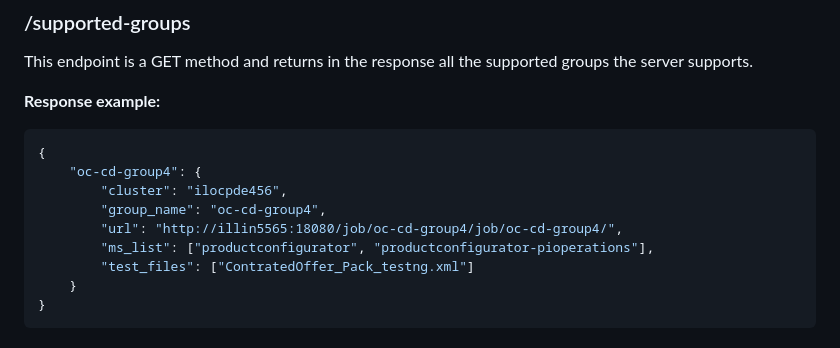
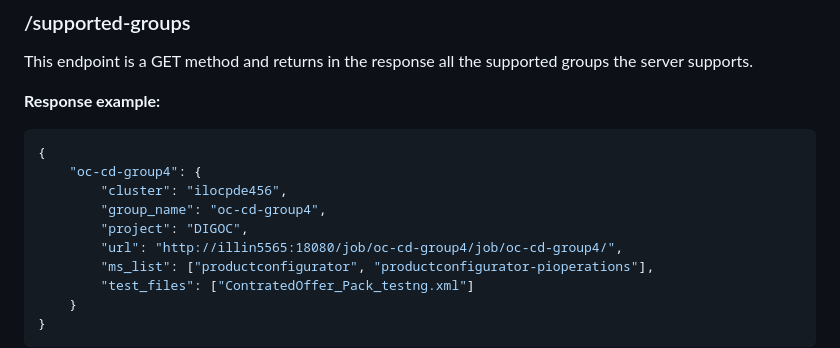
Before and after one commit to MaorBen-Moshe/SmartTestsClient, a Markdown page: README.md, the part around the change. GitHub-like rendering.

```diff
--- a/README.md
+++ b/README.md
@@ -23,6 +23,7 @@ This endpoint is a GET method and returns in the response all the supported grou
     "oc-cd-group4": {
         "cluster": "ilocpde456",
         "group_name": "oc-cd-group4",
+        "project": "DIGOC",
         "url": "http://illin5565:18080/job/oc-cd-group4/job/oc-cd-group4/",
         "ms_list": ["productconfigurator", "productconfigurator-pioperations"],
         "test_files": ["ContratedOffer_Pack_testng.xml"]
```
